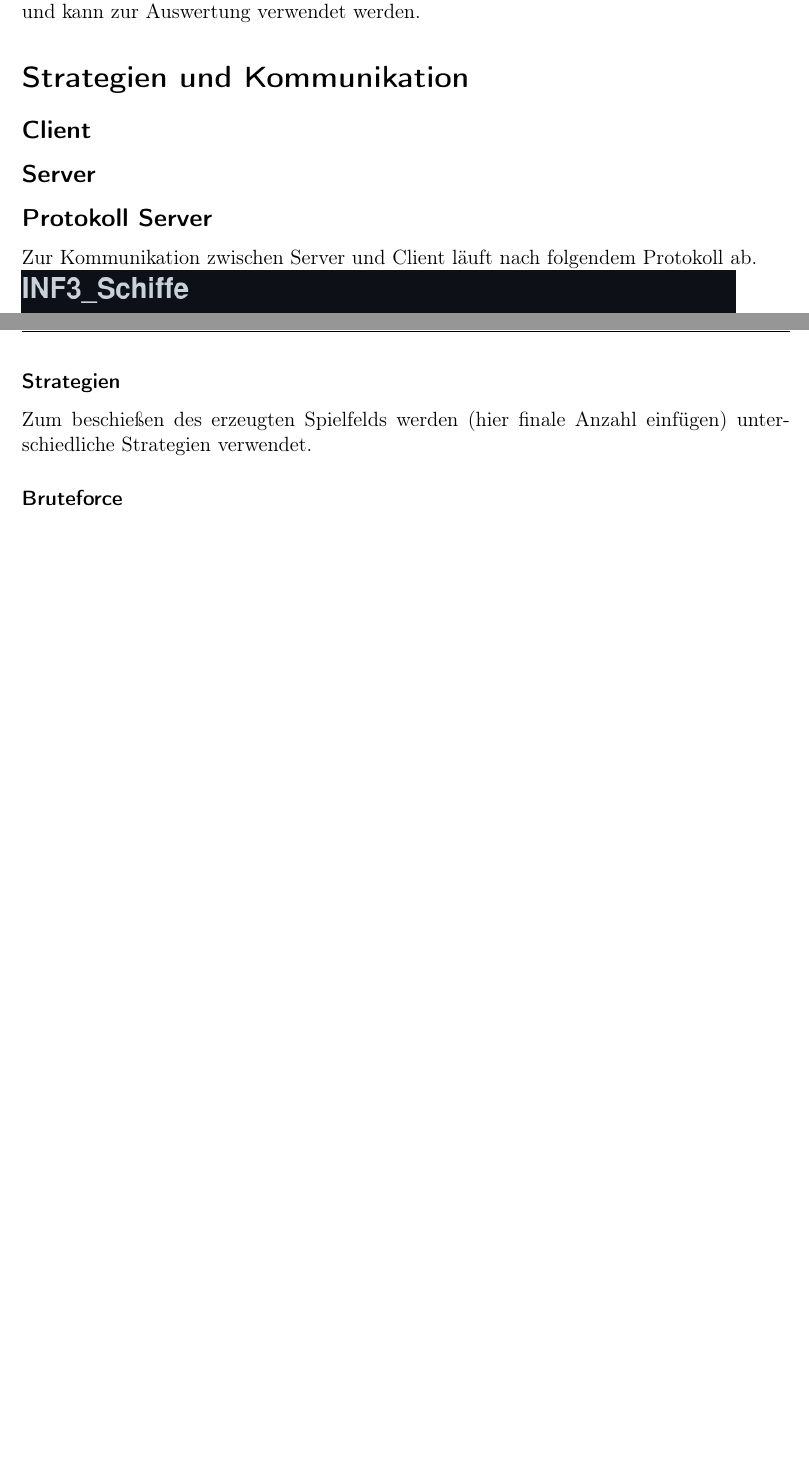
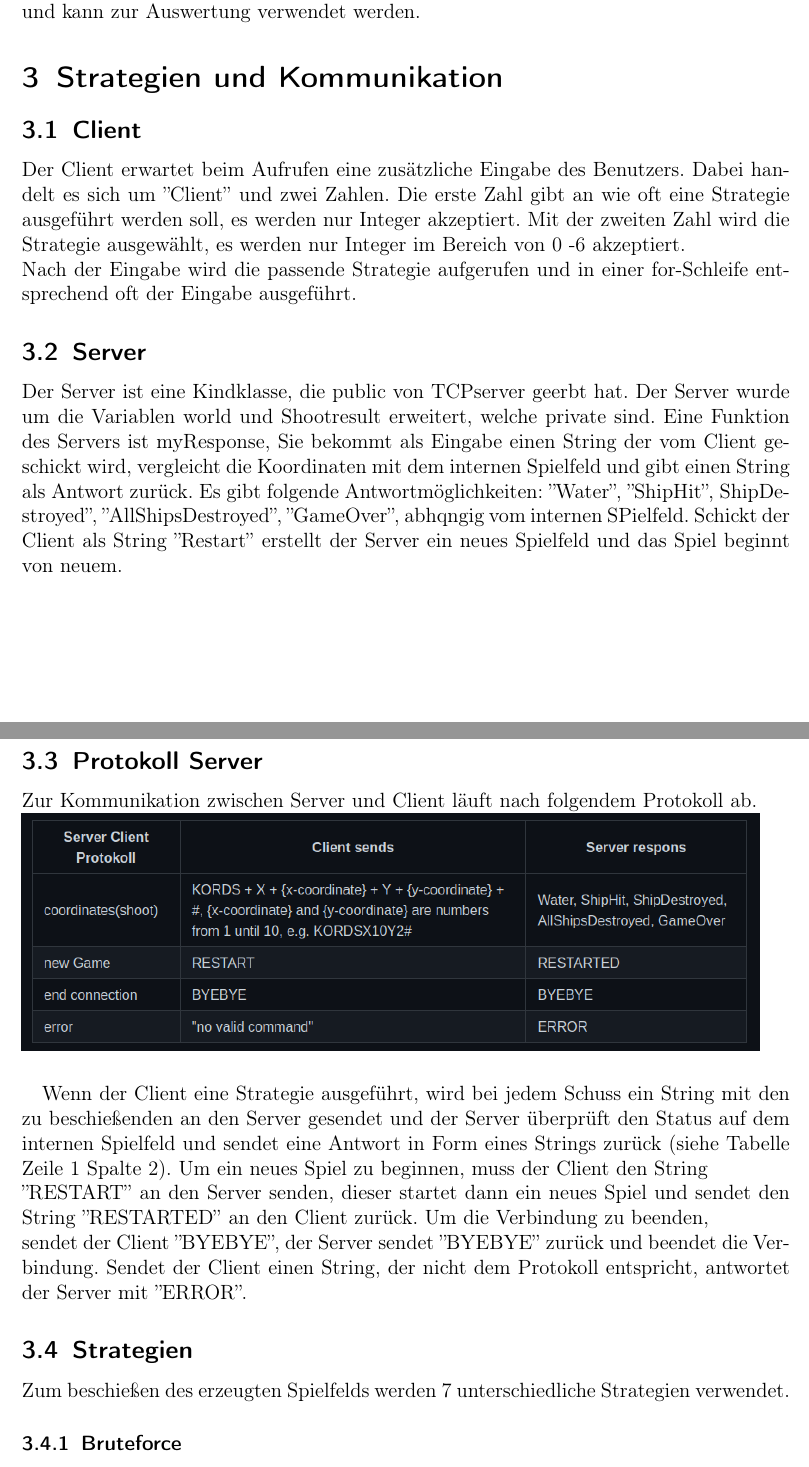
Before and after one commit to karuku97/INF3_Schiffe, a LaTeX document (Protokoll/INF3_ProtokollKuckelsbergPielMcLaughlin/INF3_ProtokollKuckelsbergPielMcLaughlin.tex, which reads Protokoll/INF3_ProtokollKuckelsbergPielMcLaughlin/Strategien.tex): two parts of pages 2 and 3 of 8, joined at a grey line, cut so that both start at the same text, the shorter picture padded with empty space. Compiled offline with pdfLaTeX.

Commit message:
Text für Server und Client hinzugefügt und Protokoll Kommunikation erklärt

```diff
--- a/Protokoll/INF3_ProtokollKuckelsbergPielMcLaughlin/Strategien.tex
+++ b/Protokoll/INF3_ProtokollKuckelsbergPielMcLaughlin/Strategien.tex
@@ -1,20 +1,30 @@
-\section*{Strategien und Kommunikation}
+\section{Strategien und Kommunikation}
 
-\subsection*{Client}
+\subsection{Client}
 
+Der Client erwartet beim Aufrufen eine zusätzliche Eingabe des Benutzers. Dabei handelt es sich um ''Client'' und zwei Zahlen. Die erste Zahl gibt an wie oft
+eine Strategie ausgeführt werden soll, es werden nur Integer akzeptiert. Mit der zweiten Zahl wird die Strategie ausgewählt, es werden nur Integer im Bereich von
+0 -6 akzeptiert. \\Nach der Eingabe wird die passende Strategie aufgerufen und in einer for-Schleife entsprechend oft der Eingabe ausgeführt.
 
+\subsection{Server}
 
+Der Server ist eine Kindklasse, die public von TCPserver geerbt hat. Der Server wurde um die Variablen world und Shootresult erweitert, welche private sind.
+Eine Funktion des Servers ist myResponse, Sie bekommt als Eingabe einen String der vom Client geschickt wird,
+vergleicht die Koordinaten mit dem internen Spielfeld und gibt einen String als Antwort zurück. Es gibt folgende Antwortmöglichkeiten: ''Water'', ''ShipHit'',
+ShipDestroyed'', ''AllShipsDestroyed'', ''GameOver'', abhqngig vom internen SPielfeld. Schickt der Client als String ''Restart'' erstellt der Server ein neues Spielfeld und das Spiel beginnt von neuem.
 
-\subsection*{Server}
+\subsection{Protokoll Server}
+Zur Kommunikation zwischen Server und Client läuft nach folgendem Protokoll ab.\\
+\includegraphics[scale=0.5]{ProtokollServer.png}\\
 
-\subsection*{Protokoll Server}
-Zur Kommunikation zwischen Server und Client läuft nach folgendem Protokoll ab.\\
-\includegraphics[scale=0.5]{Screenshot_2022-01-12 Commits · karuku97 INF3_Schiffe.png}
-\\
-\subsubsection*{Strategien}
-Zum beschießen des erzeugten Spielfelds werden (hier finale Anzahl einfügen) unterschiedliche Strategien verwendet.
+Wenn der Client eine Strategie ausgeführt, wird bei jedem Schuss ein String mit den zu beschießenden an den Server gesendet und der Server überprüft den Status auf dem internen Spielfeld und sendet eine Antwort in Form eines Strings zurück (siehe Tabelle Zeile 1 Spalte 2).
+Um ein neues Spiel zu beginnen, muss der Client den String \\''RESTART'' an den Server senden, dieser startet dann ein neues Spiel und sendet den String ''RESTARTED'' an den Client zurück. Um die Verbindung zu beenden, \\sendet der Client ''BYEBYE'', der Server sendet ''BYEBYE'' zurück und beendet die Verbindung.
+Sendet der Client einen String, der nicht dem Protokoll entspricht, antwortet der Server mit ''ERROR''.
 
-\subsubsection*{Bruteforce}
+\subsection{Strategien}
+Zum beschießen des erzeugten Spielfelds werden 7 unterschiedliche Strategien verwendet.
+
+\subsubsection{Bruteforce}
 
 Die Strategie BruteForce schießt nacheinander auf alle Zeilen und alle Spalten, bis der Server mitteilt, dass alle Schiffe zerstört sind. Bei jedem Schuss wird ein Schuss Zähler hochgezählt, dieser wird am Ende der Strategie zurückgegeben.
 
```
Also changed, not shown: Protokoll/INF3_ProtokollKuckelsbergPielMcLaughlin/ProtokollServer.png (added), Protokoll/INF3_ProtokollKuckelsbergPielMcLaughlin/Screenshot_2022-01-12 Commits · karuku97 INF3_Schiffe.png (deleted), Protokoll/INF3_ProtokollKuckelsbergPielMcLaughlin/Strategien.tex (24 more changed lines).
